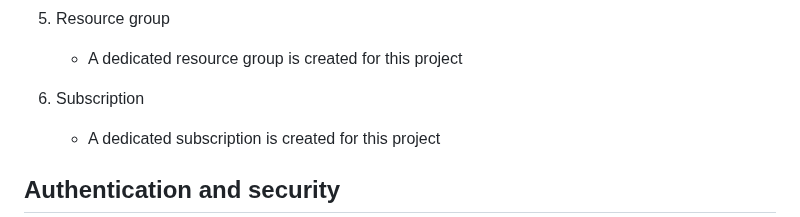
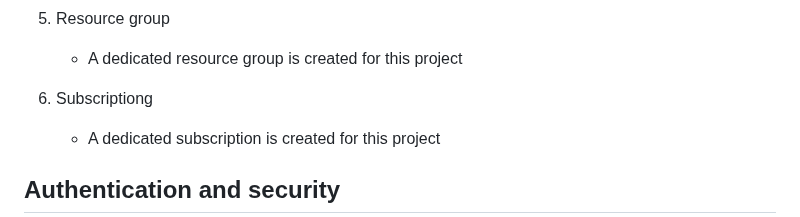
Before and after one commit to bouvet/bouvet-developer-survey, a Markdown page: docs/DOCUMENTATION.md, the part around the change. Drawn GitHub-style.

Commit message:
Added more documentation

```diff
--- a/docs/DOCUMENTATION.md
+++ b/docs/DOCUMENTATION.md
@@ -146,7 +146,7 @@ Please see Bicep templates at /infra for infrastructure documentation.
 5. Resource group
     - A dedicated resource group is created for this project
 
-6. Subscription
+6. Subscriptiong
     - A dedicated subscription is created for this project
 
 ## Authentication and security
```
